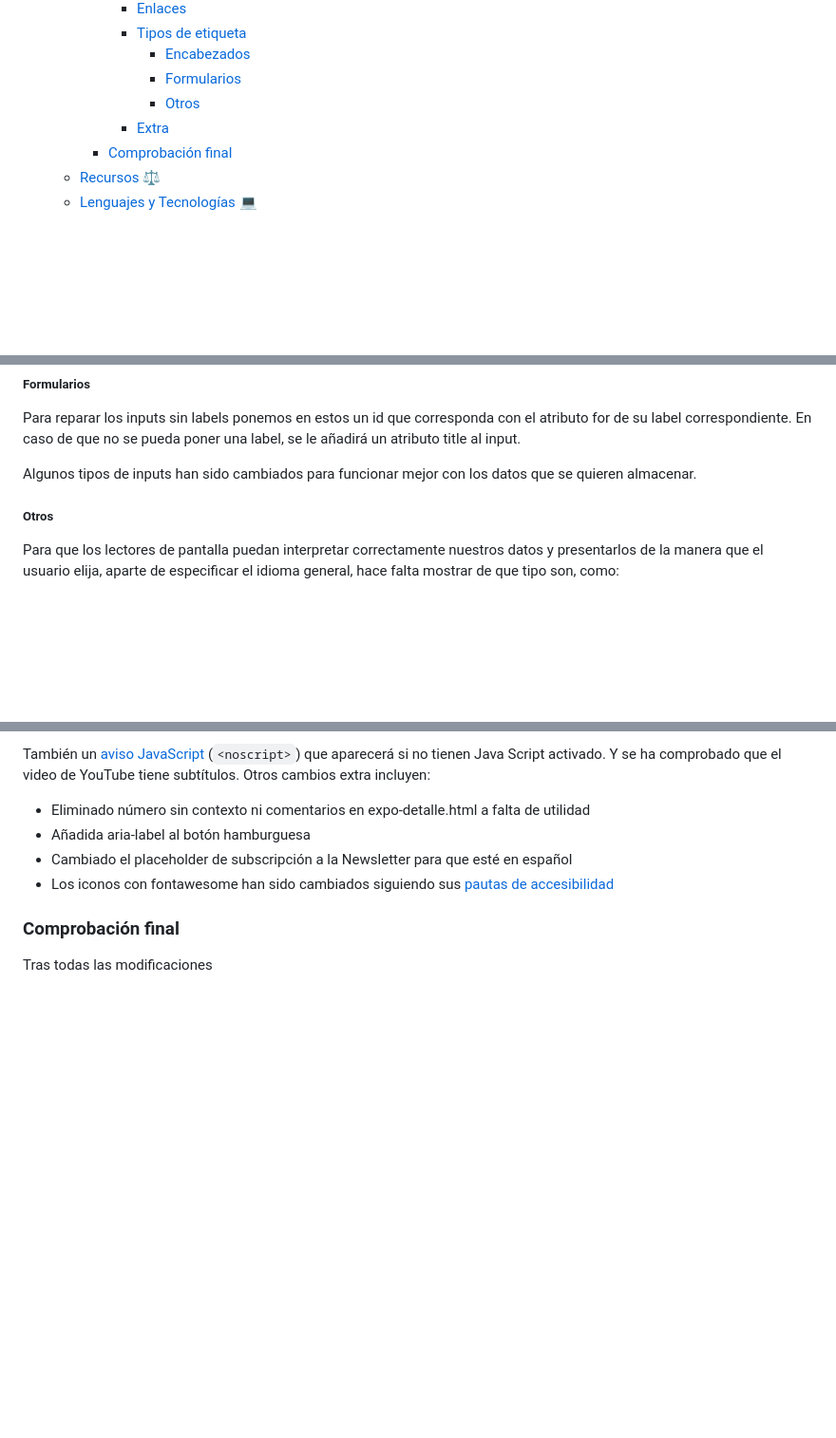
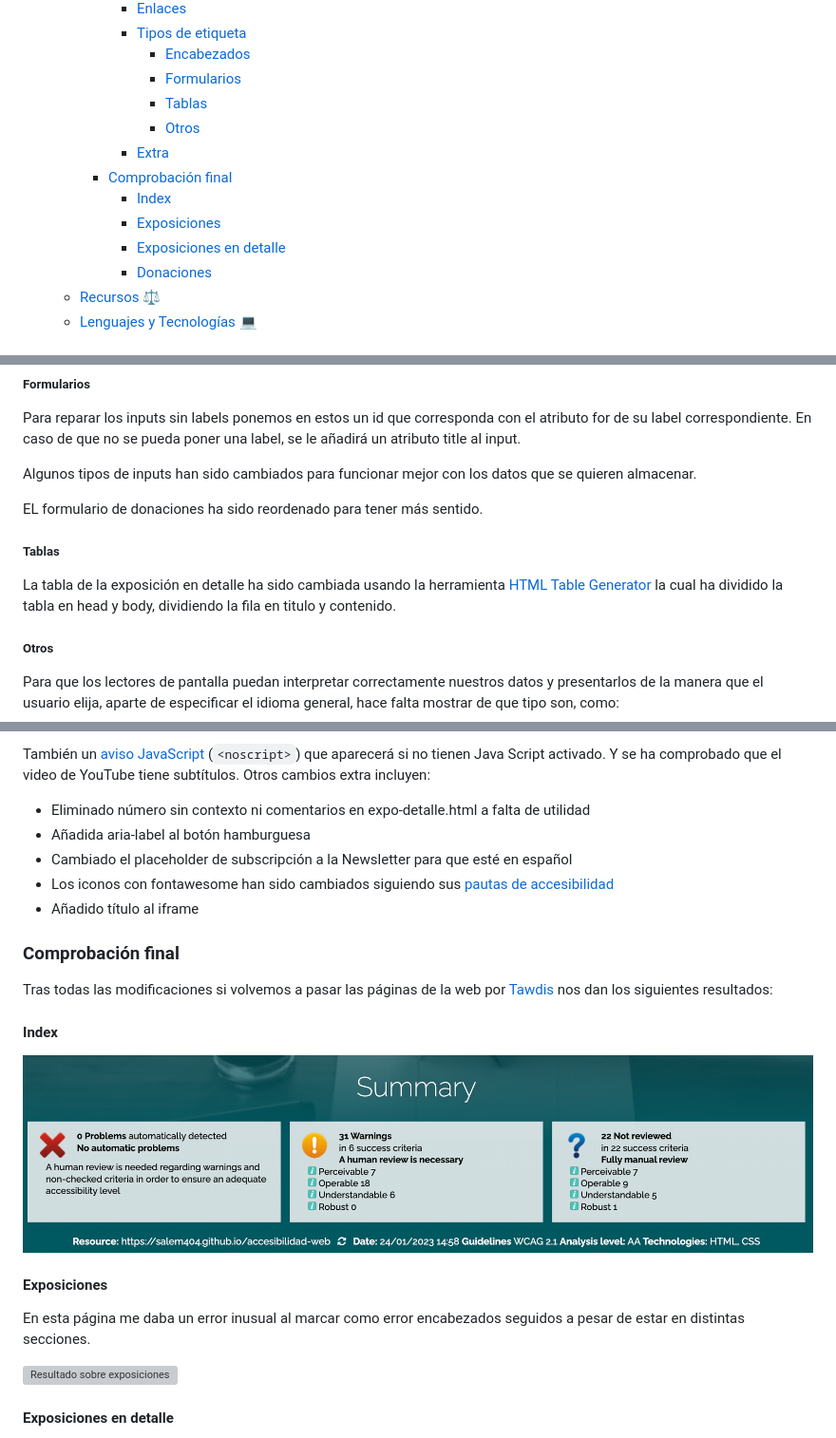
Before and after one commit to salem404/accesibilidad-web, a Markdown page: README.md, 3 parts joined by grey strips. Shown at 95% size. Rendered like a GitHub page; pictures changed too: assets/img/tawdisIndex.png (added); blank space fills up the shorter version; grey boxes are pictures that could not be loaded.

Commit message:
- Arreglado botón ver más - Añadido resultado de la prueba al index - Añadido boón ver más a todas las categorías de exposiciones - Editada la tabla detallada - Agrupación de campos de formularios

```diff
--- a/README.md
+++ b/README.md
@@ -20,9 +20,14 @@ Práctica - Accesibilidad Web
       - [Tipos de etiqueta](#tipos-de-etiqueta)
         - [Encabezados](#encabezados)
         - [Formularios](#formularios)
+        - [Tablas](#tablas)
         - [Otros](#otros)
       - [Extra](#extra)
     - [Comprobación final](#comprobación-final)
+      - [Index](#index)
+      - [Exposiciones](#exposiciones)
+      - [Exposiciones en detalle](#exposiciones-en-detalle)
+      - [Donaciones](#donaciones)
   - [Recursos ⚖️](#recursos-️)
   - [Lenguajes y Tecnologías 💻](#lenguajes-y-tecnologías-)
 
@@ -152,6 +157,12 @@ Para reparar los inputs sin labels ponemos en estos un id que corresponda con el
 
 Algunos tipos de inputs han sido cambiados para funcionar mejor con los datos que se quieren almacenar.
 
+EL formulario de donaciones ha sido reordenado para tener más sentido.
+
+##### Tablas
+
+La tabla de la exposición en detalle ha sido cambiada usando la herramienta [HTML Table Generator](http://adamwills.github.io/csv-accessible-table/) la cual ha dividido la tabla en head y body, dividiendo la fila en titulo y contenido.
+
 ##### Otros
 
 Para que los lectores de pantalla puedan interpretar correctamente nuestros datos y presentarlos de la manera que el usuario elija, aparte de especificar el idioma general, hace falta mostrar de que tipo son, como:
@@ -193,7 +204,21 @@ También un [aviso JavaScript](https://www.w3schools.com/tags/tag_noscript.asp)
 - Añadida aria-label al botón hamburguesa
 - Cambiado el placeholder de subscripción a la Newsletter para que esté en español
 - Los iconos con fontawesome han sido cambiados siguiendo sus [pautas de accesibilidad](https://fontawesome.com/docs/web/dig-deeper/accessibility#manually-make-your-icons-accessible)
+- Añadido título al iframe
 
 ### Comprobación final
 
-Tras todas las modificaciones
+Tras todas las modificaciones si volvemos a pasar las páginas de la web por [Tawdis](https://www.tawdis.net/) nos dan los siguientes resultados:
+
+#### Index
+
+![Resultado sobre el index](assets/img/tawdisIndex.png)
+
+#### Exposiciones
+
+En esta página me daba un error inusual al marcar como error encabezados seguidos a pesar de estar en distintas secciones.
+
+![Resultado sobre exposiciones](assets/img/tawdisExpo.png)
+
+#### Exposiciones en detalle
+
```
Also changed, not shown: other parts of README.md (+6 -0 lines), 3 other files.
